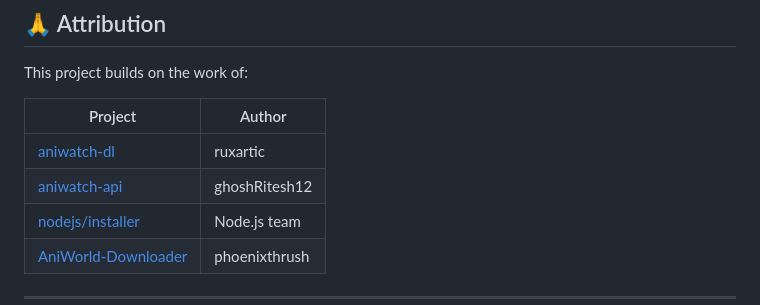
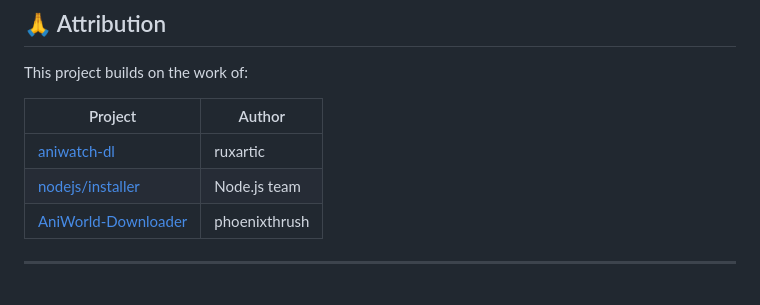
Before and after one commit to VeridonNetzwerk/anime-downloader, a Markdown page: README.md, the part around the change. Drawn GitHub-style.

Commit message:
Updated ReadMe sources

```diff
--- a/README.md
+++ b/README.md
@@ -77,7 +77,6 @@ This project builds on the work of:
 | Project | Author |
 |---------|--------|
 | [aniwatch-dl](https://github.com/ruxartic/aniwatch-dl) | ruxartic |
-| [aniwatch-api](https://github.com/ghoshRitesh12/aniwatch-api) | ghoshRitesh12 |
 | [nodejs/installer](https://github.com/nodejs/installer) | Node.js team |
 | [AniWorld-Downloader](https://github.com/phoenixthrush/AniWorld-Downloader) | phoenixthrush |
 
```
